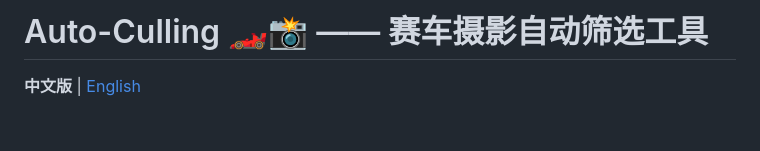
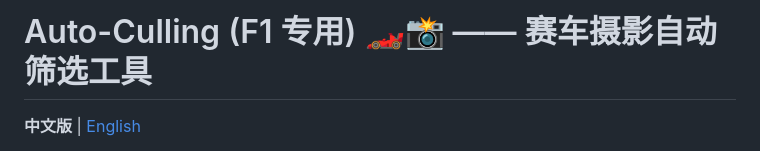
Before and after one commit to Au3C2/AutoCullingF1, a Markdown page: README_zh.md, the part around the change. Drawn GitHub-style; blank space fills up the shorter version.

```diff
--- a/README_zh.md
+++ b/README_zh.md
@@ -1,4 +1,4 @@
-# Auto-Culling 🏎️📸 —— 赛车摄影自动筛选工具
+# Auto-Culling (F1 专用) 🏎️📸 —— 赛车摄影自动筛选工具
 
 **中文版** | [English](README.md)
 
```
Also changed, not shown: README.md (+1 -1 lines), docs/P4_ANNOTATION_GUIDE.md (deleted, +0 -62 lines).
